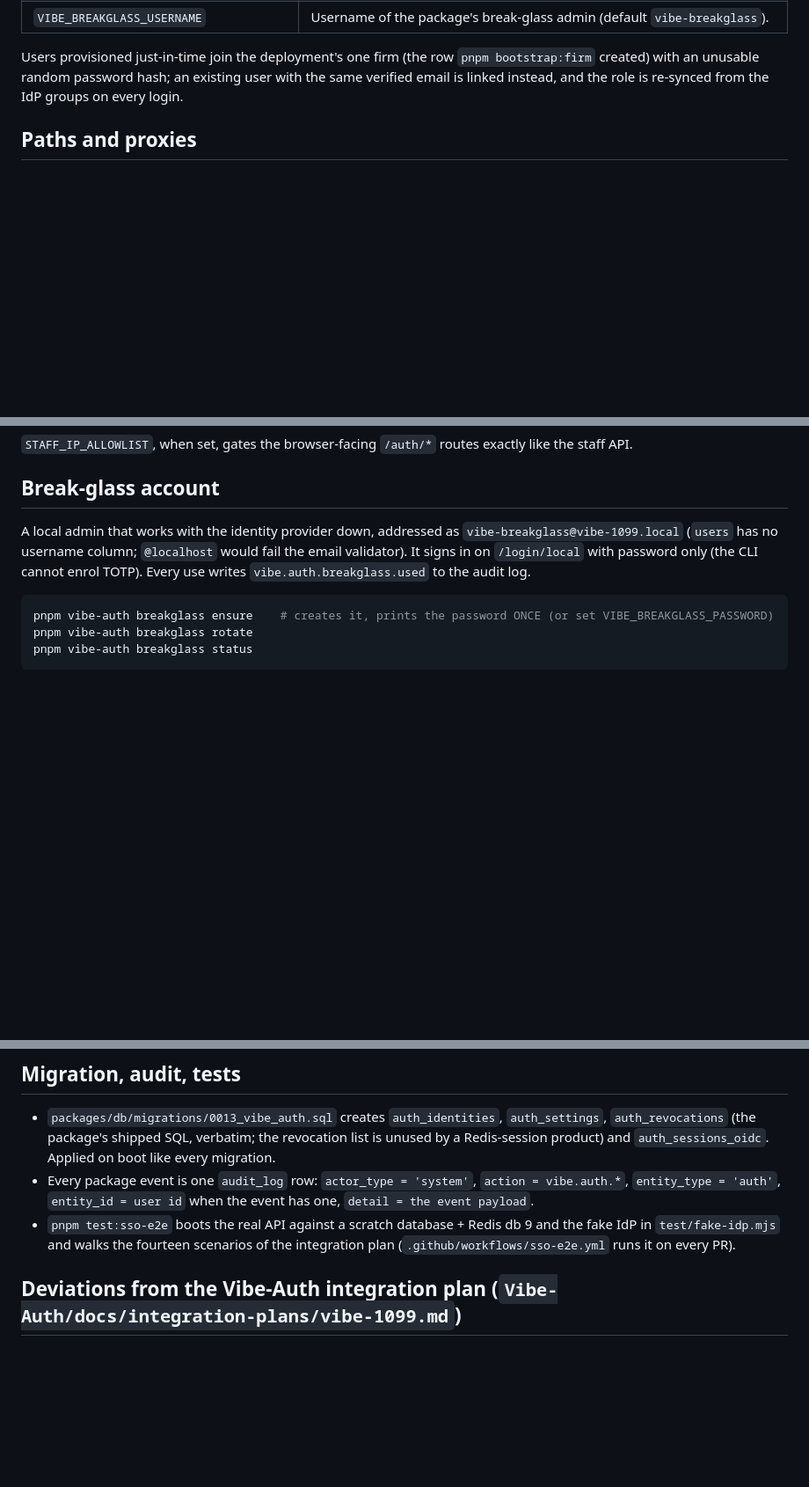
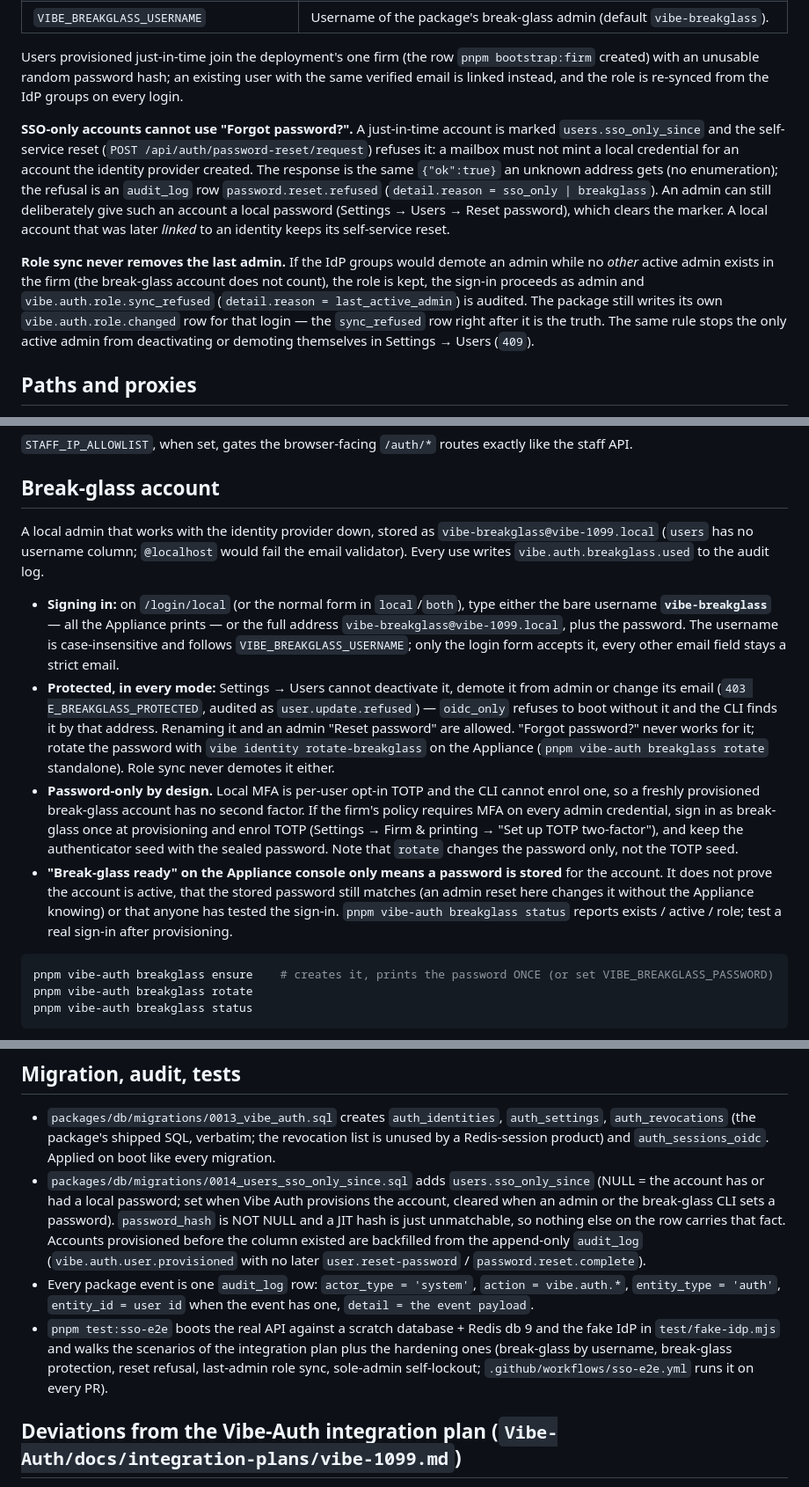
Before and after one commit to KisaesDevLab/Vibe-1099, a Markdown page: docs/SSO.md, 3 parts joined by grey strips. Shown at 88% size. Rendered like a GitHub page; blank space fills up the shorter version.

Commit message:
docs: SSO break-glass sign-in, protections, SSO-only reset refusal, last-admin role sync
Claude-Session: https://claude.ai/code/session_01FzZMP5NZpvkTmmvVLhPKLf
Co-Authored-By: Claude Fable 5.1 <noreply@anthropic.com>

````diff
--- a/docs/SSO.md
+++ b/docs/SSO.md
@@ -52,6 +52,20 @@ Users provisioned just-in-time join the deployment's one firm (the row `pnpm boo
 unusable random password hash; an existing user with the same verified email is linked instead, and the role is
 re-synced from the IdP groups on every login.
 
+**SSO-only accounts cannot use "Forgot password?".** A just-in-time account is marked `users.sso_only_since`
+and the self-service reset (`POST /api/auth/password-reset/request`) refuses it: a mailbox must not mint a local
+credential for an account the identity provider created. The response is the same `{"ok":true}` an unknown
+address gets (no enumeration); the refusal is an `audit_log` row `password.reset.refused`
+(`detail.reason = sso_only | breakglass`). An admin can still deliberately give such an account a local password
+(Settings → Users → Reset password), which clears the marker. A local account that was later *linked* to an
+identity keeps its self-service reset.
+
+**Role sync never removes the last admin.** If the IdP groups would demote an admin while no *other* active
+admin exists in the firm (the break-glass account does not count), the role is kept, the sign-in proceeds as
+admin and `vibe.auth.role.sync_refused` (`detail.reason = last_active_admin`) is audited. The package still
+writes its own `vibe.auth.role.changed` row for that login — the `sync_refused` row right after it is the truth.
+The same rule stops the only active admin from deactivating or demoting themselves in Settings → Users (`409`).
+
 ## Paths and proxies
 
 The engine is created with `basePath: ""`. The Appliance's Caddy routes `/auth/*` to the api tier (manifest
@@ -71,9 +85,28 @@ public URL comes from `VIBE_OIDC_PUBLIC_URL`, never from a path prefix.
 
 ## Break-glass account
 
-A local admin that works with the identity provider down, addressed as `vibe-breakglass@vibe-1099.local`
-(`users` has no username column; `@localhost` would fail the email validator). It signs in on `/login/local`
-with password only (the CLI cannot enrol TOTP). Every use writes `vibe.auth.breakglass.used` to the audit log.
+A local admin that works with the identity provider down, stored as `vibe-breakglass@vibe-1099.local`
+(`users` has no username column; `@localhost` would fail the email validator). Every use writes
+`vibe.auth.breakglass.used` to the audit log.
+
+- **Signing in:** on `/login/local` (or the normal form in `local`/`both`), type either the bare username
+  **`vibe-breakglass`** — all the Appliance prints — or the full address `vibe-breakglass@vibe-1099.local`, plus
+  the password. The username is case-insensitive and follows `VIBE_BREAKGLASS_USERNAME`; only the login form
+  accepts it, every other email field stays a strict email.
+- **Protected, in every mode:** Settings → Users cannot deactivate it, demote it from admin or change its email
+  (`403 E_BREAKGLASS_PROTECTED`, audited as `user.update.refused`) — `oidc_only` refuses to boot without it and
+  the CLI finds it by that address. Renaming it and an admin "Reset password" are allowed. "Forgot password?"
+  never works for it; rotate the password with `vibe identity rotate-breakglass` on the Appliance
+  (`pnpm vibe-auth breakglass rotate` standalone). Role sync never demotes it either.
+- **Password-only by design.** Local MFA is per-user opt-in TOTP and the CLI cannot enrol one, so a freshly
+  provisioned break-glass account has no second factor. If the firm's policy requires MFA on every admin
+  credential, sign in as break-glass once at provisioning and enrol TOTP (Settings → Firm & printing →
+  "Set up TOTP two-factor"), and keep the authenticator seed with the sealed password. Note that `rotate`
+  changes the password only, not the TOTP seed.
+- **"Break-glass ready" on the Appliance console only means a password is stored** for the account. It does not
+  prove the account is active, that the stored password still matches (an admin reset here changes it without
+  the Appliance knowing) or that anyone has tested the sign-in. `pnpm vibe-auth breakglass status` reports
+  exists / active / role; test a real sign-in after provisioning.
 
 ```bash
 pnpm vibe-auth breakglass ensure    # creates it, prints the password ONCE (or set VIBE_BREAKGLASS_PASSWORD)
@@ -139,11 +172,17 @@ access (Vibe-Auth → Packages → vibe-auth → *Manage Actions access*). Pulli
 - `packages/db/migrations/0013_vibe_auth.sql` creates `auth_identities`, `auth_settings`, `auth_revocations`
   (the package's shipped SQL, verbatim; the revocation list is unused by a Redis-session product) and
   `auth_sessions_oidc`. Applied on boot like every migration.
+- `packages/db/migrations/0014_users_sso_only_since.sql` adds `users.sso_only_since` (NULL = the account has or
+  had a local password; set when Vibe Auth provisions the account, cleared when an admin or the break-glass CLI
+  sets a password). `password_hash` is NOT NULL and a JIT hash is just unmatchable, so nothing else on the row
+  carries that fact. Accounts provisioned before the column existed are backfilled from the append-only
+  `audit_log` (`vibe.auth.user.provisioned` with no later `user.reset-password` / `password.reset.complete`).
 - Every package event is one `audit_log` row: `actor_type = 'system'`, `action = vibe.auth.*`,
   `entity_type = 'auth'`, `entity_id = user id` when the event has one, `detail = the event payload`.
 - `pnpm test:sso-e2e` boots the real API against a scratch database + Redis db 9 and the fake IdP in
-  `test/fake-idp.mjs` and walks the fourteen scenarios of the integration plan (`.github/workflows/sso-e2e.yml`
-  runs it on every PR).
+  `test/fake-idp.mjs` and walks the scenarios of the integration plan plus the hardening ones (break-glass by
+  username, break-glass protection, reset refusal, last-admin role sync, sole-admin self-lockout;
+  `.github/workflows/sso-e2e.yml` runs it on every PR).
 
 ## Deviations from the Vibe-Auth integration plan (`Vibe-Auth/docs/integration-plans/vibe-1099.md`)
 
````
Also changed, not shown: CLAUDE.md (+3 -1 lines).
